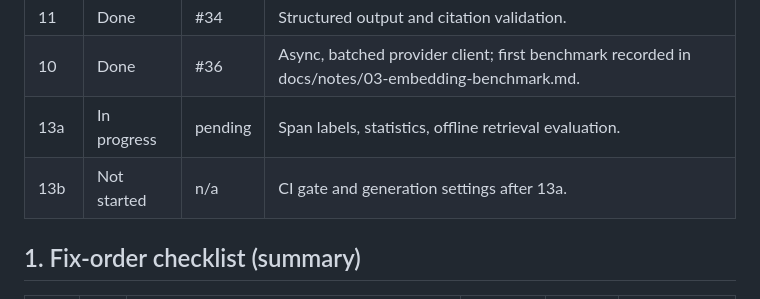
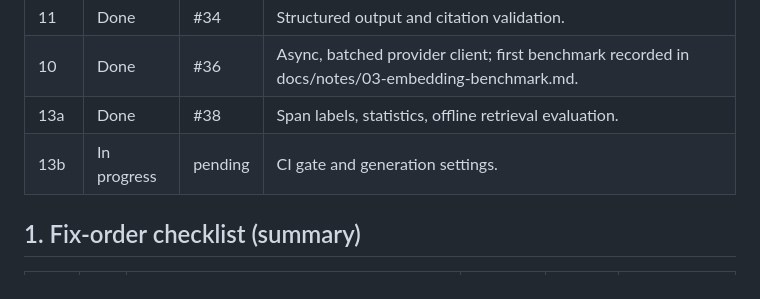
Before and after one commit to iamswayam/incidentweave, a Markdown page: docs/architecture-review/03-fix-checklist.md, the part around the change. Rendered like a GitHub page.

Commit message:
docs: record item 13a as merged and start item 13b

```diff
--- a/docs/architecture-review/03-fix-checklist.md
+++ b/docs/architecture-review/03-fix-checklist.md
@@ -31,8 +31,8 @@ One row per item, updated when an item starts, finishes or is blocked. Status va
 | 8 | Done | #33 | Replayable audit record. |
 | 11 | Done | #34 | Structured output and citation validation. |
 | 10 | Done | #36 | Async, batched provider client; first benchmark recorded in docs/notes/03-embedding-benchmark.md. |
-| 13a | In progress | pending | Span labels, statistics, offline retrieval evaluation. |
-| 13b | Not started | n/a | CI gate and generation settings after 13a. |
+| 13a | Done | #38 | Span labels, statistics, offline retrieval evaluation. |
+| 13b | In progress | pending | CI gate and generation settings. |
 
 ## 1. Fix-order checklist (summary)
 
```
